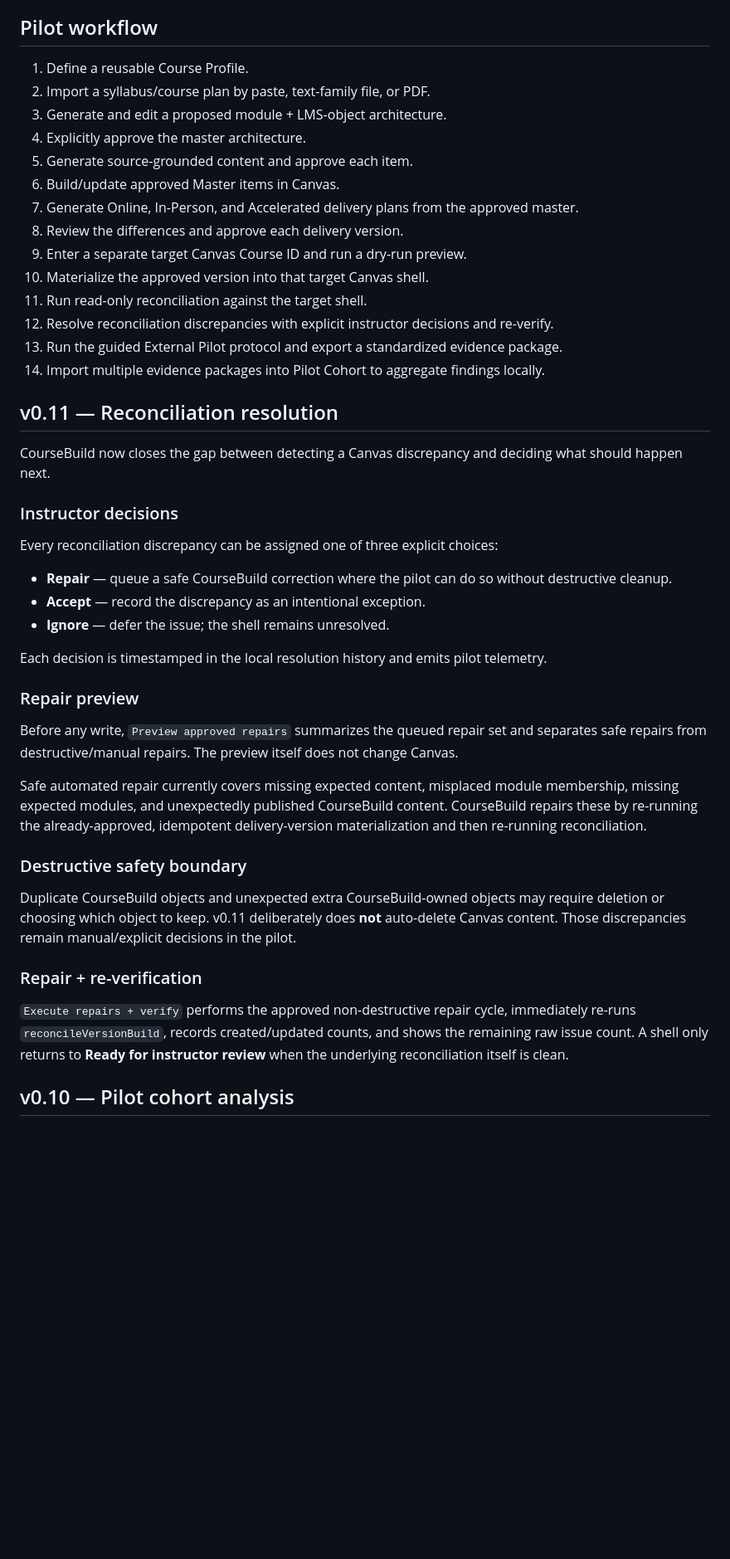
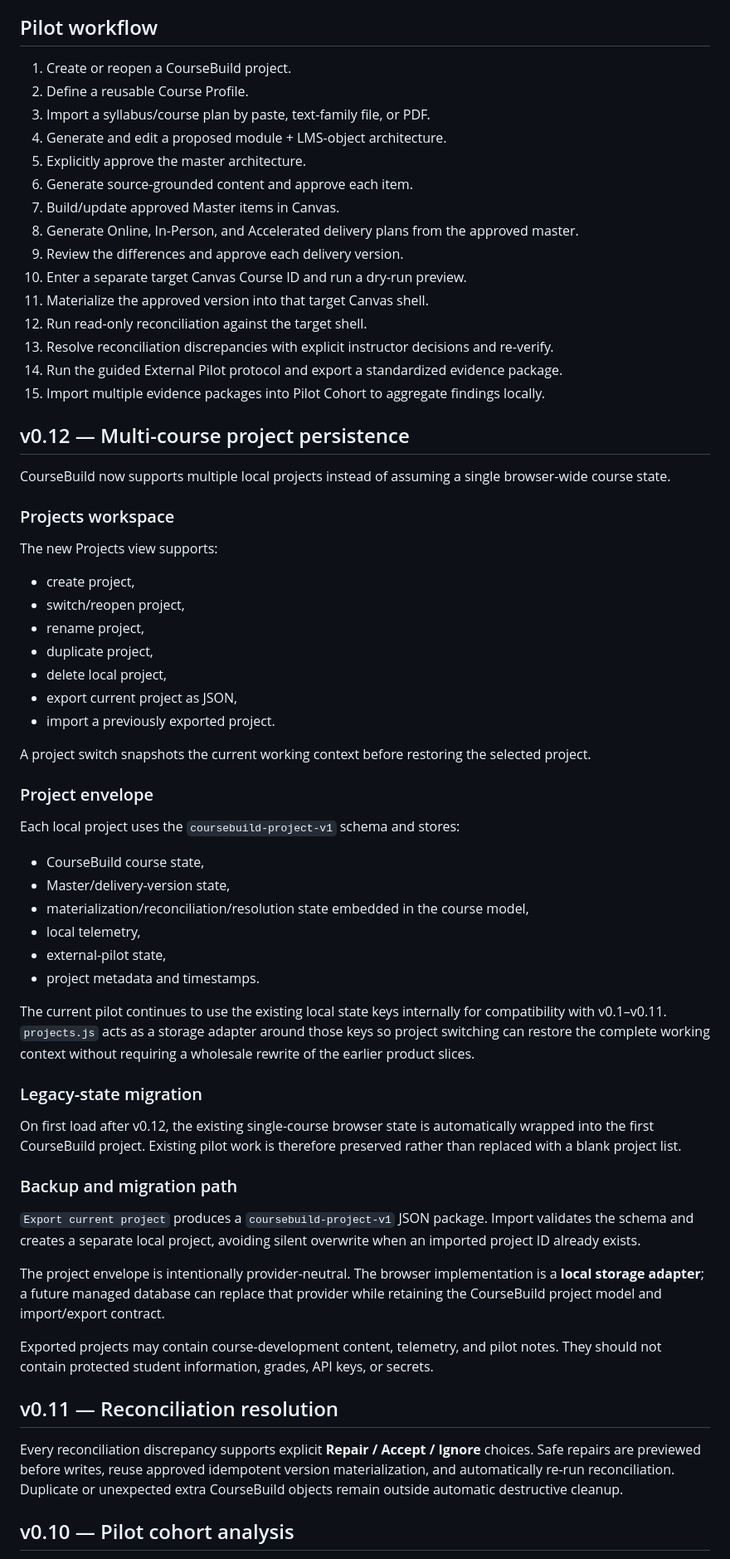
Before and after one commit to brandinealnku/inf125-ai-course-studio, a Markdown page: coursebuild/README.md, the part around one of its changes. Shown at 83% size. Rendered like a GitHub page; blank space fills up the shorter version.

Commit message:
CourseBuild v0.12 document multi-project persistence

```diff
--- a/coursebuild/README.md
+++ b/coursebuild/README.md
@@ -6,48 +6,68 @@ CourseBuild is the generalized product layer extracted from the INF 125 Canvas C
 
 ## Pilot workflow
 
-1. Define a reusable Course Profile.
-2. Import a syllabus/course plan by paste, text-family file, or PDF.
-3. Generate and edit a proposed module + LMS-object architecture.
-4. Explicitly approve the master architecture.
-5. Generate source-grounded content and approve each item.
-6. Build/update approved Master items in Canvas.
-7. Generate Online, In-Person, and Accelerated delivery plans from the approved master.
-8. Review the differences and approve each delivery version.
-9. Enter a separate target Canvas Course ID and run a dry-run preview.
-10. Materialize the approved version into that target Canvas shell.
-11. Run read-only reconciliation against the target shell.
-12. Resolve reconciliation discrepancies with explicit instructor decisions and re-verify.
-13. Run the guided External Pilot protocol and export a standardized evidence package.
-14. Import multiple evidence packages into Pilot Cohort to aggregate findings locally.
+1. Create or reopen a CourseBuild project.
+2. Define a reusable Course Profile.
+3. Import a syllabus/course plan by paste, text-family file, or PDF.
+4. Generate and edit a proposed module + LMS-object architecture.
+5. Explicitly approve the master architecture.
+6. Generate source-grounded content and approve each item.
+7. Build/update approved Master items in Canvas.
+8. Generate Online, In-Person, and Accelerated delivery plans from the approved master.
+9. Review the differences and approve each delivery version.
+10. Enter a separate target Canvas Course ID and run a dry-run preview.
+11. Materialize the approved version into that target Canvas shell.
+12. Run read-only reconciliation against the target shell.
+13. Resolve reconciliation discrepancies with explicit instructor decisions and re-verify.
+14. Run the guided External Pilot protocol and export a standardized evidence package.
+15. Import multiple evidence packages into Pilot Cohort to aggregate findings locally.
+
+## v0.12 — Multi-course project persistence
+
+CourseBuild now supports multiple local projects instead of assuming a single browser-wide course state.
+
+### Projects workspace
+
+The new Projects view supports:
+
+- create project,
+- switch/reopen project,
+- rename project,
+- duplicate project,
+- delete local project,
+- export current project as JSON,
+- import a previously exported project.
+
+A project switch snapshots the current working context before restoring the selected project.
+
+### Project envelope
+
+Each local project uses the `coursebuild-project-v1` schema and stores:
+
+- CourseBuild course state,
+- Master/delivery-version state,
+- materialization/reconciliation/resolution state embedded in the course model,
+- local telemetry,
+- external-pilot state,
+- project metadata and timestamps.
+
+The current pilot continues to use the existing local state keys internally for compatibility with v0.1–v0.11. `projects.js` acts as a storage adapter around those keys so project switching can restore the complete working context without requiring a wholesale rewrite of the earlier product slices.
+
+### Legacy-state migration
+
+On first load after v0.12, the existing single-course browser state is automatically wrapped into the first CourseBuild project. Existing pilot work is therefore preserved rather than replaced with a blank project list.
+
+### Backup and migration path
+
+`Export current project` produces a `coursebuild-project-v1` JSON package. Import validates the schema and creates a separate local project, avoiding silent overwrite when an imported project ID already exists.
+
+The project envelope is intentionally provider-neutral. The browser implementation is a **local storage adapter**; a future managed database can replace that provider while retaining the CourseBuild project model and import/export contract.
+
+Exported projects may contain course-development content, telemetry, and pilot notes. They should not contain protected student information, grades, API keys, or secrets.
 
 ## v0.11 — Reconciliation resolution
 
-CourseBuild now closes the gap between detecting a Canvas discrepancy and deciding what should happen next.
-
-### Instructor decisions
-
-Every reconciliation discrepancy can be assigned one of three explicit choices:
-
-- **Repair** — queue a safe CourseBuild correction where the pilot can do so without destructive cleanup.
-- **Accept** — record the discrepancy as an intentional exception.
-- **Ignore** — defer the issue; the shell remains unresolved.
-
-Each decision is timestamped in the local resolution history and emits pilot telemetry.
-
-### Repair preview
-
-Before any write, `Preview approved repairs` summarizes the queued repair set and separates safe repairs from destructive/manual repairs. The preview itself does not change Canvas.
-
-Safe automated repair currently covers missing expected content, misplaced module membership, missing expected modules, and unexpectedly published CourseBuild content. CourseBuild repairs these by re-running the already-approved, idempotent delivery-version materialization and then re-running reconciliation.
-
-### Destructive safety boundary
-
-Duplicate CourseBuild objects and unexpected extra CourseBuild-owned objects may require deletion or choosing which object to keep. v0.11 deliberately does **not** auto-delete Canvas content. Those discrepancies remain manual/explicit decisions in the pilot.
-
-### Repair + re-verification
-
-`Execute repairs + verify` performs the approved non-destructive repair cycle, immediately re-runs `reconcileVersionBuild`, records created/updated counts, and shows the remaining raw issue count. A shell only returns to **Ready for instructor review** when the underlying reconciliation itself is clean.
+Every reconciliation discrepancy supports explicit **Repair / Accept / Ignore** choices. Safe repairs are previewed before writes, reuse approved idempotent version materialization, and automatically re-run reconciliation. Duplicate or unexpected extra CourseBuild objects remain outside automatic destructive cleanup.
 
 ## v0.10 — Pilot cohort analysis
 
```
Also changed, not shown: other parts of coursebuild/README.md (+13 -14 lines).
